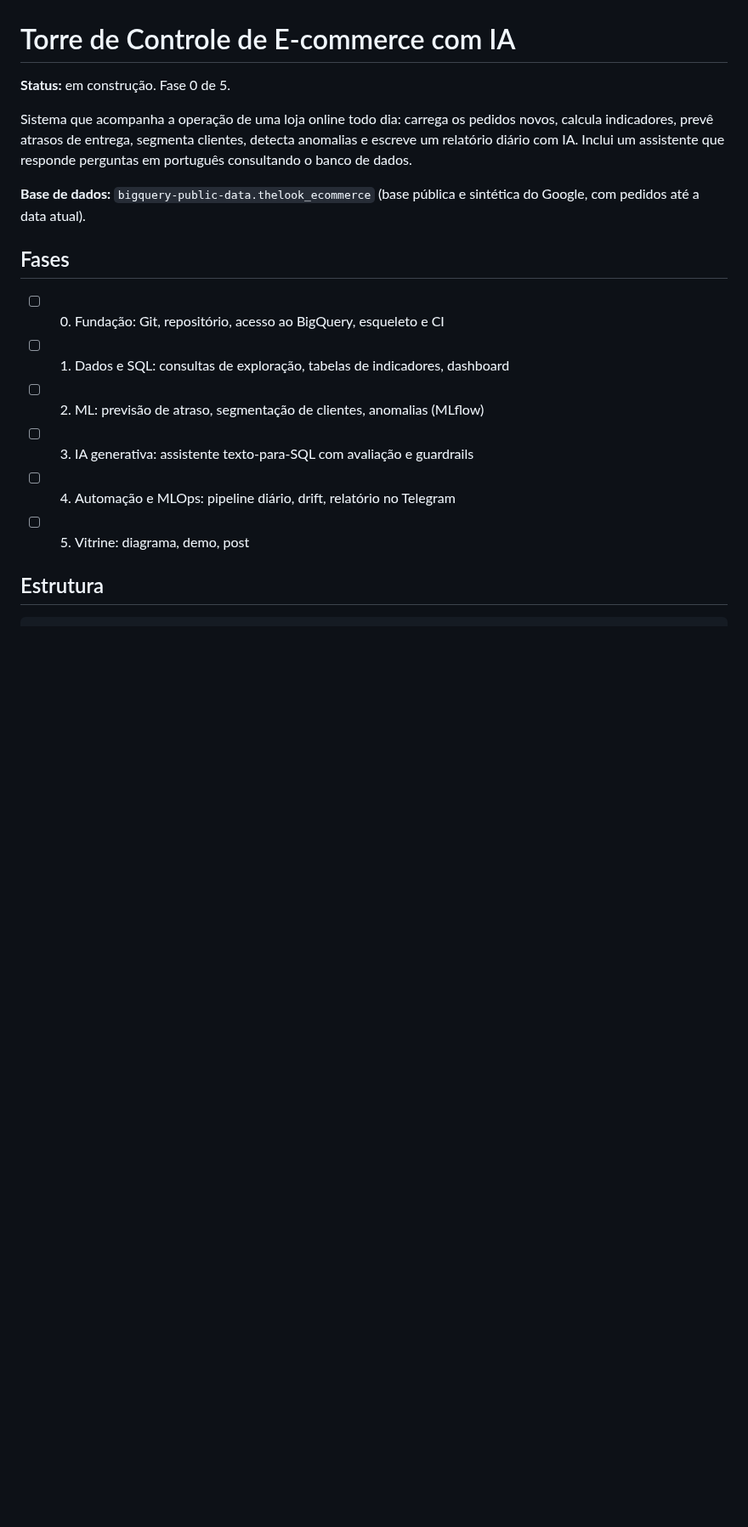
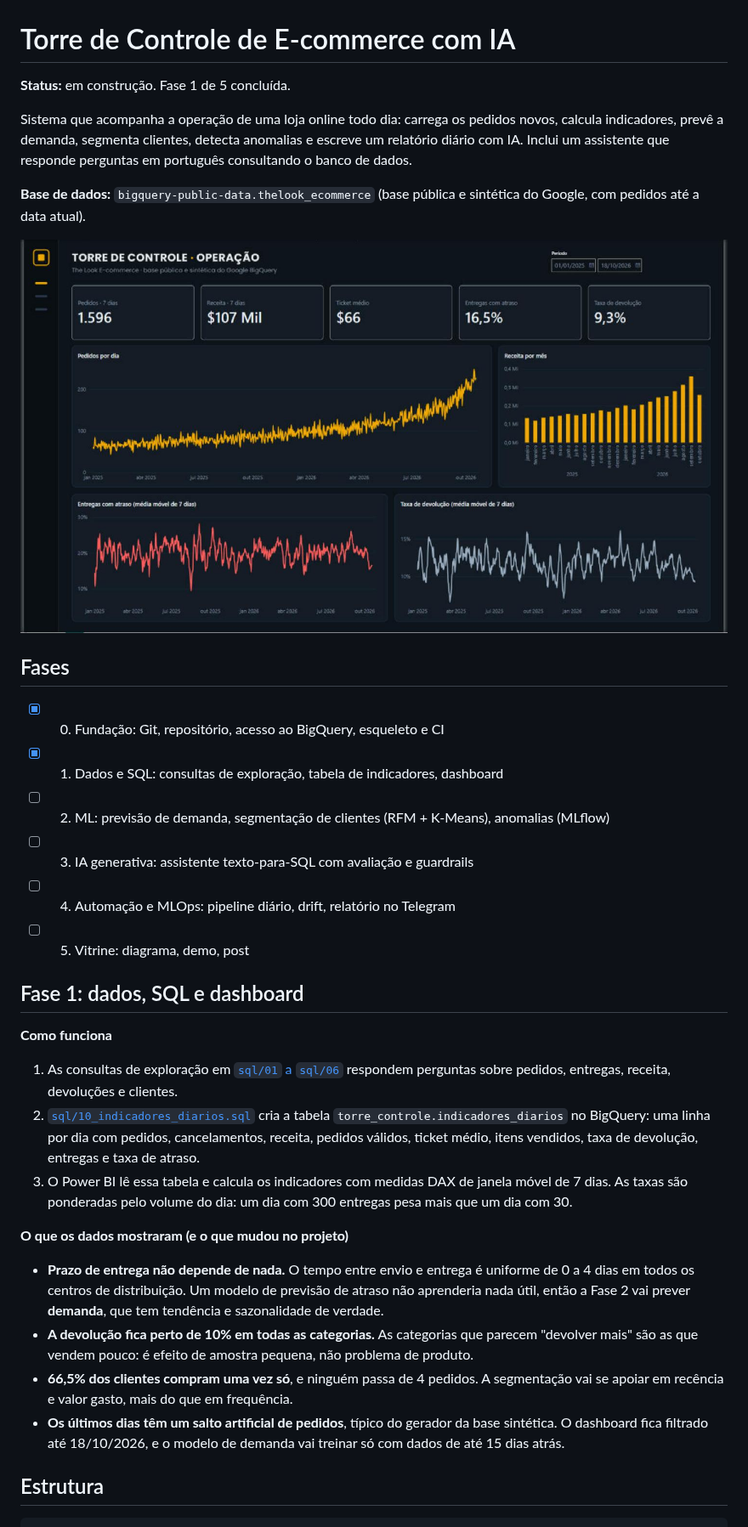
Before and after one commit to rafaelsimoesdev/torre-controle-ecommerce-ia, a Markdown page: README.md, the part around one of its changes. Shown at 85% size. Rendered like a GitHub page; pictures changed too: docs/dashboard_powerbi.png (added); blank space fills up the shorter version.

Commit message:
Adiciona dashboard do Power BI e descobertas da Fase 1

```diff
--- a/README.md
+++ b/README.md
@@ -1,19 +1,36 @@
 # Torre de Controle de E-commerce com IA
 
-**Status:** em construção. Fase 0 de 5.
+**Status:** em construção. Fase 1 de 5 concluída.
 
-Sistema que acompanha a operação de uma loja online todo dia: carrega os pedidos novos, calcula indicadores, prevê atrasos de entrega, segmenta clientes, detecta anomalias e escreve um relatório diário com IA. Inclui um assistente que responde perguntas em português consultando o banco de dados.
+Sistema que acompanha a operação de uma loja online todo dia: carrega os pedidos novos, calcula indicadores, prevê a demanda, segmenta clientes, detecta anomalias e escreve um relatório diário com IA. Inclui um assistente que responde perguntas em português consultando o banco de dados.
 
 **Base de dados:** `bigquery-public-data.thelook_ecommerce` (base pública e sintética do Google, com pedidos até a data atual).
 
+![Dashboard da Torre de Controle no Power BI](docs/dashboard_powerbi.png)
+
 ## Fases
 
-- [ ] 0. Fundação: Git, repositório, acesso ao BigQuery, esqueleto e CI
-- [ ] 1. Dados e SQL: consultas de exploração, tabelas de indicadores, dashboard
-- [ ] 2. ML: previsão de atraso, segmentação de clientes, anomalias (MLflow)
+- [x] 0. Fundação: Git, repositório, acesso ao BigQuery, esqueleto e CI
+- [x] 1. Dados e SQL: consultas de exploração, tabela de indicadores, dashboard
+- [ ] 2. ML: previsão de demanda, segmentação de clientes (RFM + K-Means), anomalias (MLflow)
 - [ ] 3. IA generativa: assistente texto-para-SQL com avaliação e guardrails
 - [ ] 4. Automação e MLOps: pipeline diário, drift, relatório no Telegram
 - [ ] 5. Vitrine: diagrama, demo, post
+
+## Fase 1: dados, SQL e dashboard
+
+**Como funciona**
+
+1. As consultas de exploração em [`sql/01` a `sql/06`](sql/) respondem perguntas sobre pedidos, entregas, receita, devoluções e clientes.
+2. [`sql/10_indicadores_diarios.sql`](sql/10_indicadores_diarios.sql) cria a tabela `torre_controle.indicadores_diarios` no BigQuery: uma linha por dia com pedidos, cancelamentos, receita, pedidos válidos, ticket médio, itens vendidos, taxa de devolução, entregas e taxa de atraso.
+3. O Power BI lê essa tabela e calcula os indicadores com medidas DAX de janela móvel de 7 dias. As taxas são ponderadas pelo volume do dia: um dia com 300 entregas pesa mais que um dia com 30.
+
+**O que os dados mostraram (e o que mudou no projeto)**
+
+- **Prazo de entrega não depende de nada.** O tempo entre envio e entrega é uniforme de 0 a 4 dias em todos os centros de distribuição. Um modelo de previsão de atraso não aprenderia nada útil, então a Fase 2 vai prever **demanda**, que tem tendência e sazonalidade de verdade.
+- **A devolução fica perto de 10% em todas as categorias.** As categorias que parecem "devolver mais" são as que vendem pouco: é efeito de amostra pequena, não problema de produto.
+- **66,5% dos clientes compram uma vez só**, e ninguém passa de 4 pedidos. A segmentação vai se apoiar em recência e valor gasto, mais do que em frequência.
+- **Os últimos dias têm um salto artificial de pedidos**, típico do gerador da base sintética. O dashboard fica filtrado até 18/10/2026, e o modelo de demanda vai treinar só com dados de até 15 dias atrás.
 
 ## Estrutura
 
```
Also changed, not shown: other parts of README.md (+4 -1 lines), 1 other file.
